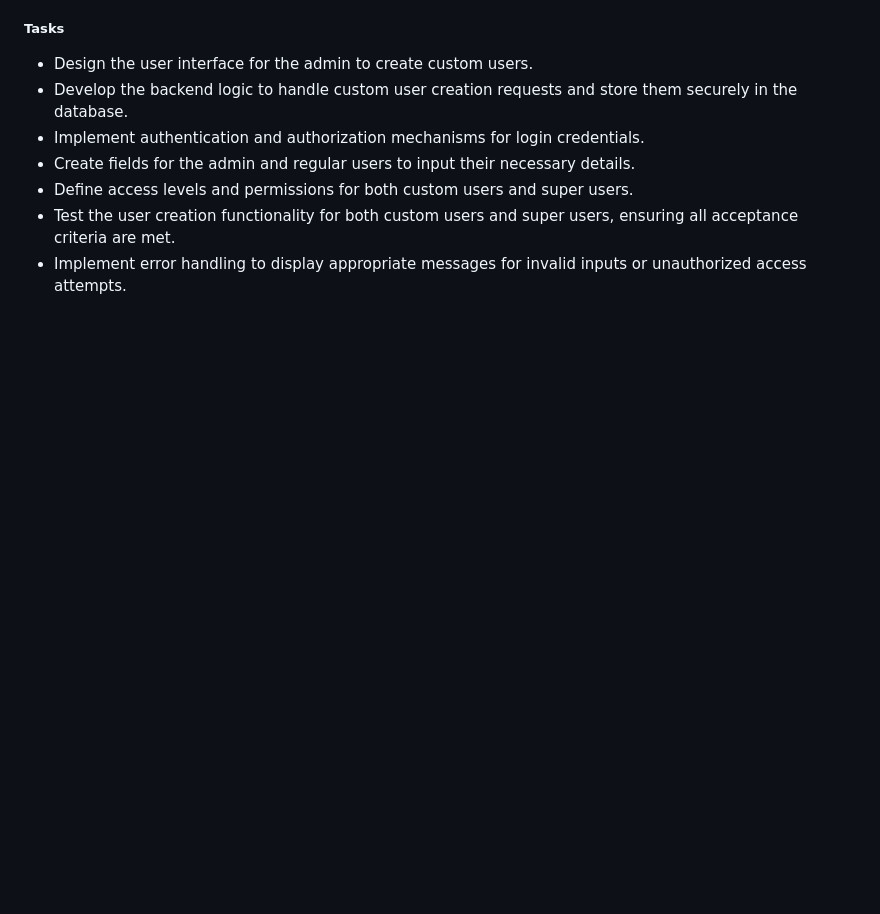
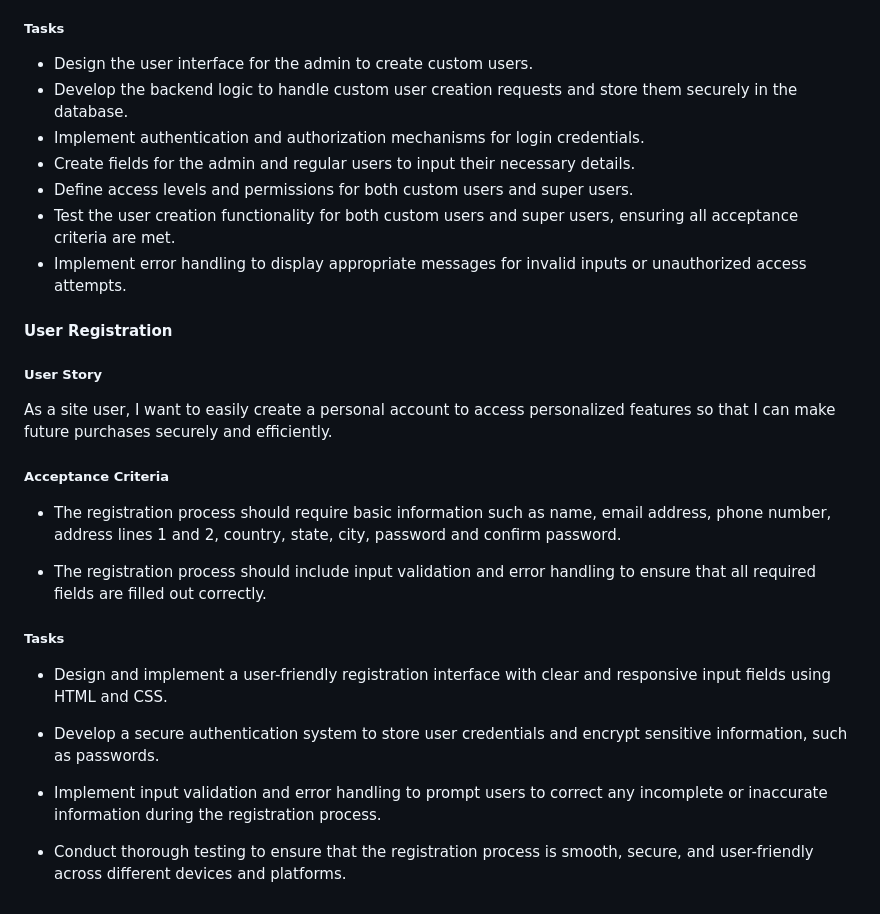
Before and after one commit to samuelandersoncodes/kidomart, a Markdown page: README.md, the part around the change. GitHub-like rendering; blank space fills up the shorter version.

Commit message:
docs: Add user registration agile implementation

```diff
--- a/README.md
+++ b/README.md
@@ -329,3 +329,25 @@ As a developer, I want the ability to create custom users and super users so tha
 - Define access levels and permissions for both custom users and super users.
 - Test the user creation functionality for both custom users and super users, ensuring all acceptance criteria are met.
 - Implement error handling to display appropriate messages for invalid inputs or unauthorized access attempts.
+
+#### User Registration
+
+##### User Story
+
+As a site user, I want to easily create a personal account to access personalized features so that I can make future purchases securely and efficiently.
+
+##### Acceptance Criteria
+
+- The registration process should require basic information such as name, email address, phone number, address lines 1 and 2, country, state, city, password and confirm password.
+
+- The registration process should include input validation and error handling to ensure that all required fields are filled out correctly.
+
+##### Tasks
+
+- Design and implement a user-friendly registration interface with clear and responsive input fields using HTML and CSS.
+
+- Develop a secure authentication system to store user credentials and encrypt sensitive information, such as passwords.
+
+- Implement input validation and error handling to prompt users to correct any incomplete or inaccurate information during the registration process.
+
+- Conduct thorough testing to ensure that the registration process is smooth, secure, and user-friendly across different devices and platforms.
```
